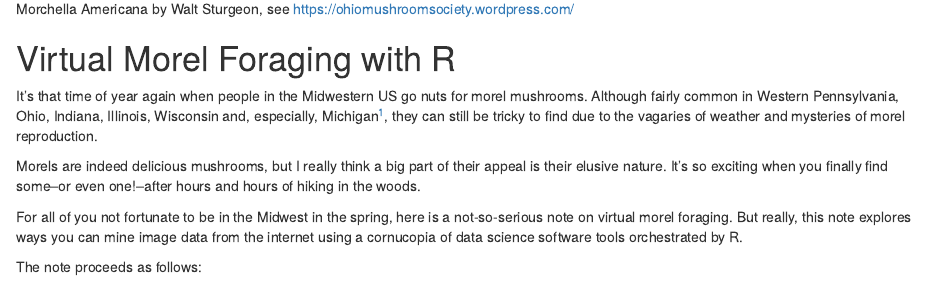
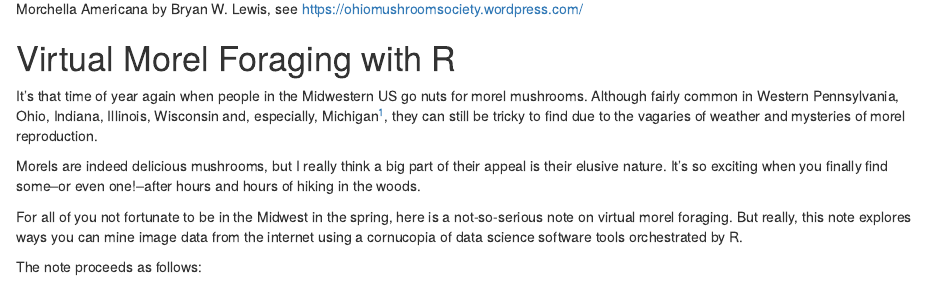
Before and after one commit to bwlewis/virtual_foraging, an R Markdown document (virtual_foraging.rmd): the page in a window 1100 px wide, from 600 px down. Rendered offline with R 4.5, knitr and Pandoc, with nearby package versions.

Commit message:
changed picture

```diff
--- a/virtual_foraging.rmd
+++ b/virtual_foraging.rmd
@@ -1,6 +1,7 @@
+
 <img src="morchella-americana.jpg" width="600" height="600"/>
 <br/>
-Morchella Americana by Walt Sturgeon, see https://ohiomushroomsociety.wordpress.com/
+Morchella Americana by Bryan W. Lewis, see https://ohiomushroomsociety.wordpress.com/
 
 # Virtual Morel Foraging with R
 
```
Also changed, not shown: index.html, morchella-americana.jpg.
